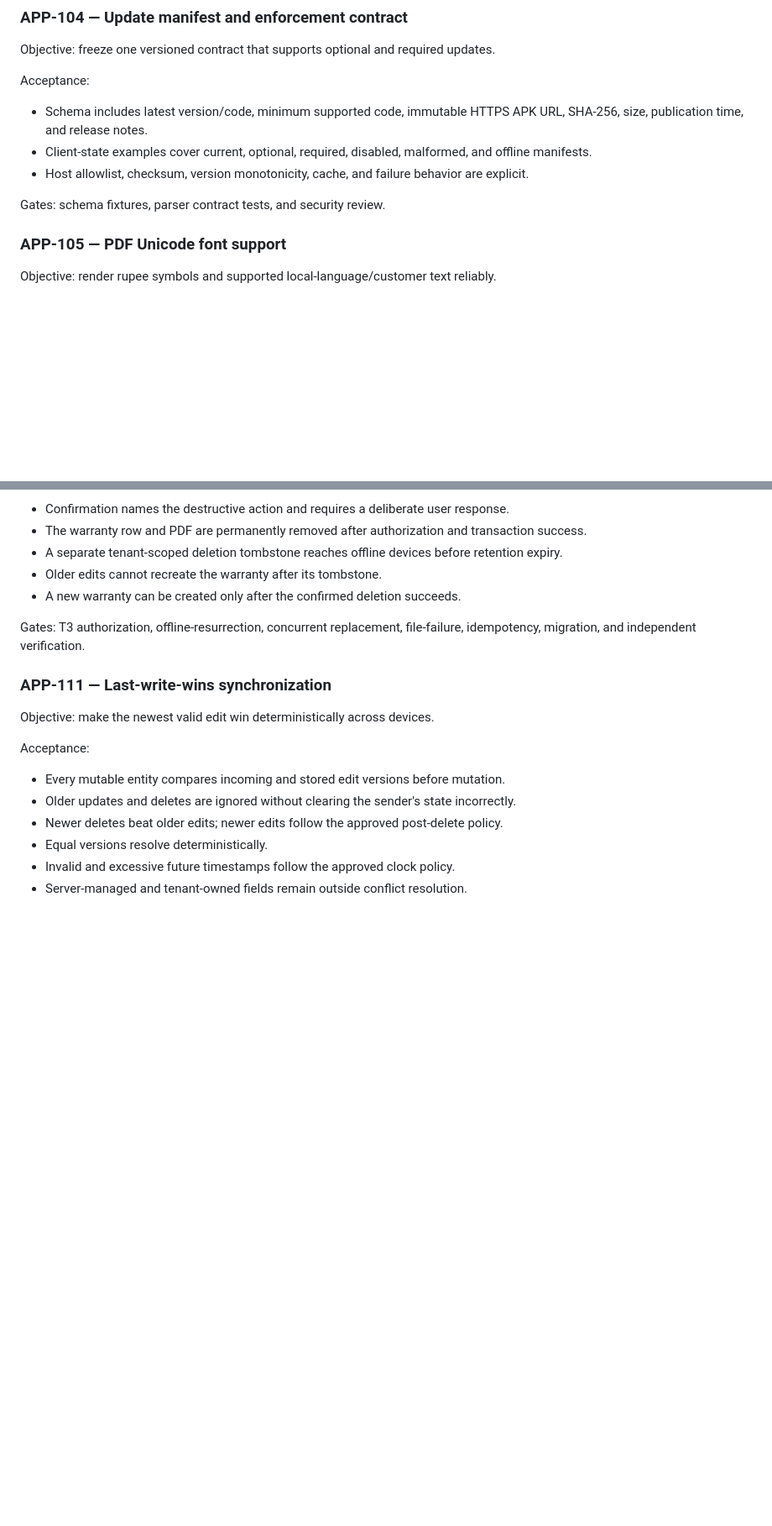
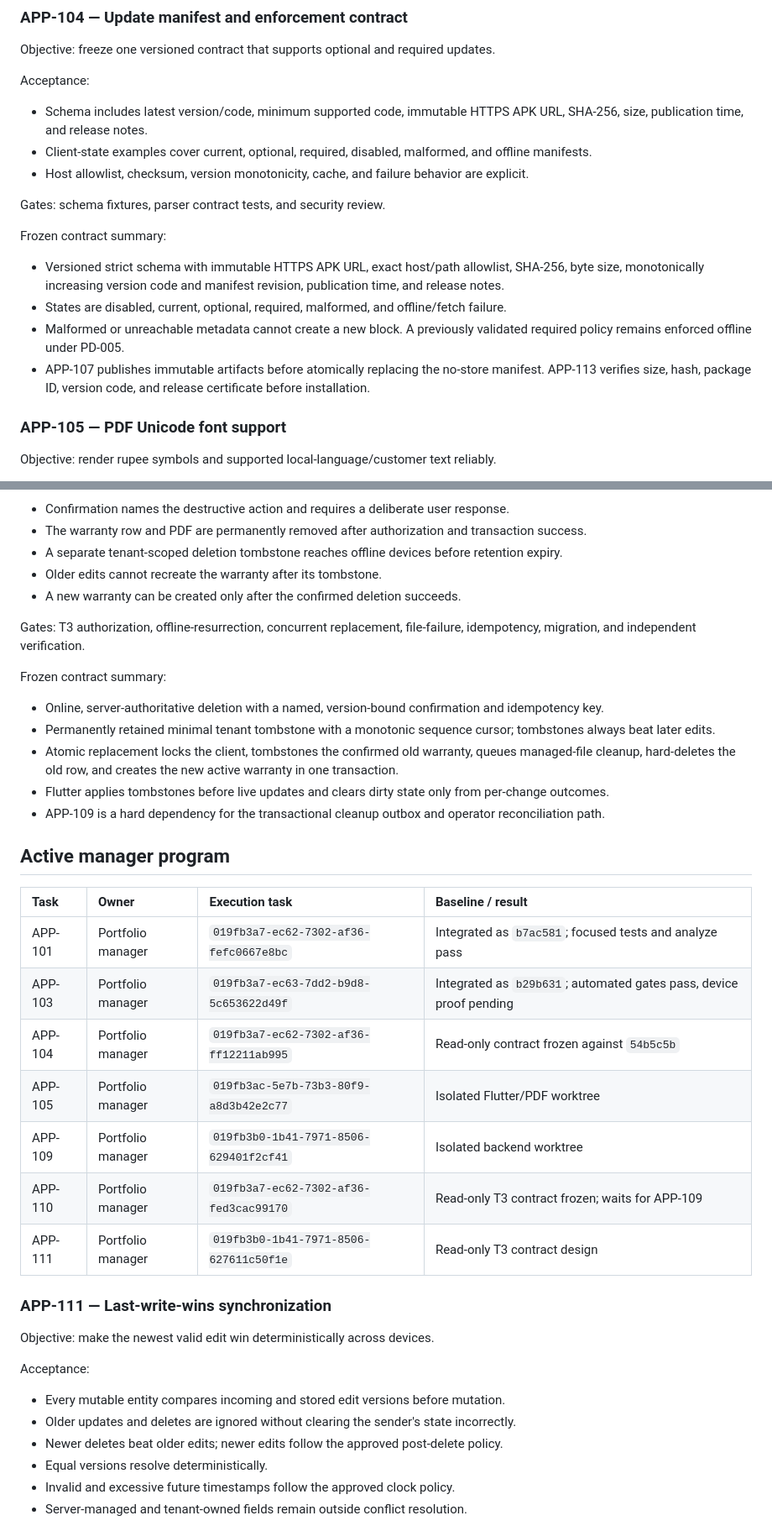
Before and after one commit to NanduKkd/DrySpot-Damsure-Calc-App, a Markdown page: docs/current/product-task-backlog.md, 2 parts joined by grey strips. Shown at 84% size. Drawn GitHub-style; blank space fills up the shorter version.

Commit message:
docs: reconcile active delivery contracts

```diff
--- a/docs/current/product-task-backlog.md
+++ b/docs/current/product-task-backlog.md
@@ -69,6 +69,13 @@ Acceptance:
 - Host allowlist, checksum, version monotonicity, cache, and failure behavior are explicit.
 
 Gates: schema fixtures, parser contract tests, and security review.
+
+Frozen contract summary:
+
+- Versioned strict schema with immutable HTTPS APK URL, exact host/path allowlist, SHA-256, byte size, monotonically increasing version code and manifest revision, publication time, and release notes.
+- States are disabled, current, optional, required, malformed, and offline/fetch failure.
+- Malformed or unreachable metadata cannot create a new block. A previously validated required policy remains enforced offline under PD-005.
+- APP-107 publishes immutable artifacts before atomically replacing the no-store manifest. APP-113 verifies size, hash, package ID, version code, and release certificate before installation.
 
 ### APP-105 — PDF Unicode font support
 
@@ -149,6 +156,26 @@ Acceptance:
 
 Gates: T3 authorization, offline-resurrection, concurrent replacement, file-failure, idempotency, migration, and independent verification.
 
+Frozen contract summary:
+
+- Online, server-authoritative deletion with a named, version-bound confirmation and idempotency key.
+- Permanently retained minimal tenant tombstone with a monotonic sequence cursor; tombstones always beat later edits.
+- Atomic replacement locks the client, tombstones the confirmed old warranty, queues managed-file cleanup, hard-deletes the old row, and creates the new active warranty in one transaction.
+- Flutter applies tombstones before live updates and clears dirty state only from per-change outcomes.
+- APP-109 is a hard dependency for the transactional cleanup outbox and operator reconciliation path.
+
+## Active manager program
+
+| Task | Owner | Execution task | Baseline / result |
+| :--- | :--- | :--- | :--- |
+| APP-101 | Portfolio manager | `019fb3a7-ec62-7302-af36-fefc0667e8bc` | Integrated as `b7ac581`; focused tests and analyze pass |
+| APP-103 | Portfolio manager | `019fb3a7-ec63-7dd2-b9d8-5c653622d49f` | Integrated as `b29b631`; automated gates pass, device proof pending |
+| APP-104 | Portfolio manager | `019fb3a7-ec62-7302-af36-ff12211ab995` | Read-only contract frozen against `54b5c5b` |
+| APP-105 | Portfolio manager | `019fb3ac-5e7b-73b3-80f9-a8d3b42e2c77` | Isolated Flutter/PDF worktree |
+| APP-109 | Portfolio manager | `019fb3b0-1b41-7971-8506-629401f2cf41` | Isolated backend worktree |
+| APP-110 | Portfolio manager | `019fb3a7-ec62-7302-af36-fed3cac99170` | Read-only T3 contract frozen; waits for APP-109 |
+| APP-111 | Portfolio manager | `019fb3b0-1b41-7971-8506-627611c50f1e` | Read-only T3 contract design |
+
 ### APP-111 — Last-write-wins synchronization
 
 Objective: make the newest valid edit win deterministically across devices.
```
Also changed, not shown: other parts of docs/current/product-task-backlog.md (+7 -7 lines), docs/current/product-decisions.md (+21 -1 lines), docs/current/product-roadmap.md (+4 -4 lines).
